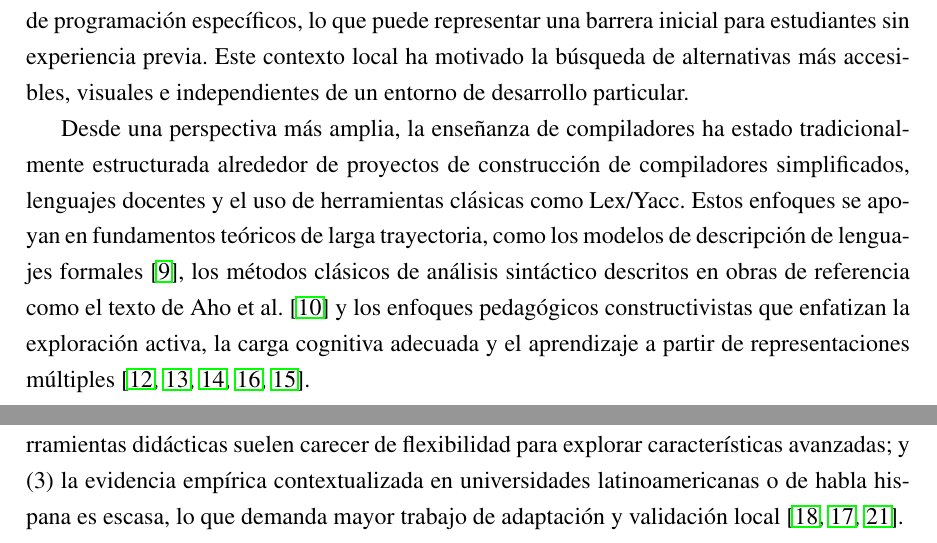
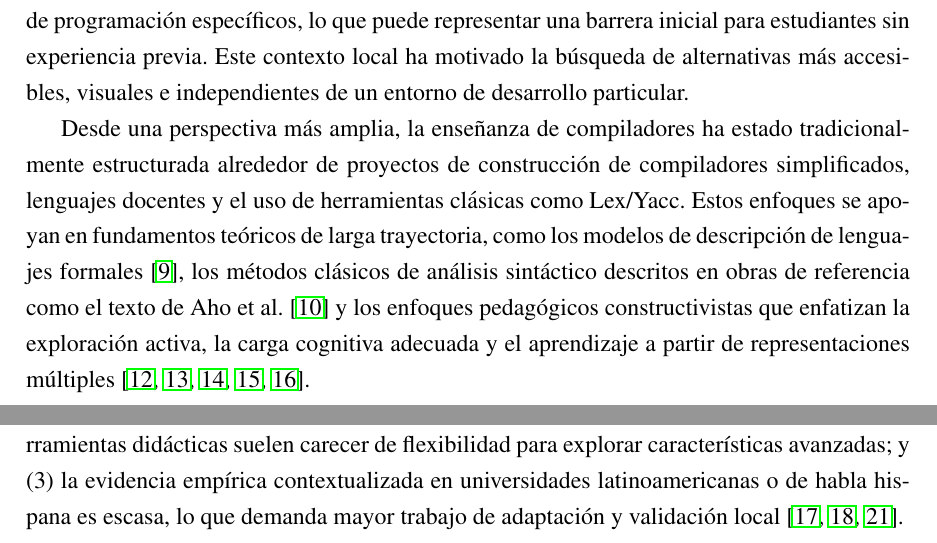
Before and after one commit to code3743/thesis-proposal, a LaTeX thesis (main.tex, which reads sections/framework.tex): two parts of pages 12 and 13 of 37, joined at a grey line, cut so that both start at the same text. Compiled offline with pdfLaTeX.

Commit message:
Refactor citations for clarity and consistency in framework and problem formulation sections

```diff
--- a/sections/framework.tex
+++ b/sections/framework.tex
@@ -42,7 +42,7 @@ La literatura reciente incluye además estudios comparativos de generadores de a
 \section{Antecedentes}
 En la asignatura \emph{Fundamentos de Interpretación y Compilación de Lenguajes de Programación} de la Universidad del Valle se han utilizado históricamente herramientas como Racket y los materiales de \emph{Essentials of Programming Languages} (EOPL), que permiten implementar intérpretes y explorar estructuras internas como árboles de sintaxis abstracta (AST), si bien estos enfoques han permitido vincular teoría y práctica, requieren familiaridad con entornos de programación específicos, lo que puede representar una barrera inicial para estudiantes sin experiencia previa. Este contexto local ha motivado la búsqueda de alternativas más accesibles, visuales e independientes de un entorno de desarrollo particular.
 
-Desde una perspectiva más amplia, la enseñanza de compiladores ha estado tradicionalmente estructurada alrededor de proyectos de construcción de compiladores simplificados, lenguajes docentes y el uso de herramientas clásicas como Lex/Yacc. Estos enfoques se apoyan en fundamentos teóricos de larga trayectoria, como los modelos de descripción de lenguajes formales \cite{1056813}, los métodos clásicos de análisis sintáctico descritos en obras de referencia como el texto de Aho et al. \cite{10.5555/1177220} y los enfoques pedagógicos constructivistas que enfatizan la exploración activa, la carga cognitiva adecuada y el aprendizaje a partir de representaciones múltiples \cite{Piaget+1970,ef4d7fb0-848f-3480-8634-d49a5f5c57df,SWELLER1988257,Mayer_2009,Bruner1961}.
+Desde una perspectiva más amplia, la enseñanza de compiladores ha estado tradicionalmente estructurada alrededor de proyectos de construcción de compiladores simplificados, lenguajes docentes y el uso de herramientas clásicas como Lex/Yacc. Estos enfoques se apoyan en fundamentos teóricos de larga trayectoria, como los modelos de descripción de lenguajes formales \cite{1056813}, los métodos clásicos de análisis sintáctico descritos en obras de referencia como el texto de Aho et al. \cite{10.5555/1177220} y los enfoques pedagógicos constructivistas que enfatizan la exploración activa, la carga cognitiva adecuada y el aprendizaje a partir de representaciones múltiples \cite{Piaget+1970,ef4d7fb0-848f-3480-8634-d49a5f5c57df, SWELLER1988257, Bruner1961, Mayer_2009}.
 
 \input{tables/background.tex}
 
@@ -50,7 +50,7 @@ Desde una perspectiva más amplia, la enseñanza de compiladores ha estado tradi
 A partir del análisis de la literatura y de los sistemas existentes se identifican vacíos relevantes para proyectos docentes:
 (1) la mayoría de las soluciones aborda fases concretas del proceso de compilación, sin ofrecer un flujo integrado que combine definición de gramáticas, visualización de AST y evaluación interactiva con andamiaje pedagógico;
 (2) persiste una tensión entre potencia técnica y usabilidad didáctica: los entornos profesionales son robustos pero poco accesibles para estudiantes novatos, mientras que las herramientas didácticas suelen carecer de flexibilidad para explorar características avanzadas;
-y (3) la evidencia empírica contextualizada en universidades latinoamericanas o de habla hispana es escasa, lo que demanda mayor trabajo de adaptación y validación local \cite{jovanovic2021comvis,lu2022usability,daleman2024chocopy}.
+y (3) la evidencia empírica contextualizada en universidades latinoamericanas o de habla hispana es escasa, lo que demanda mayor trabajo de adaptación y validación local \cite{lu2022usability, jovanovic2021comvis,daleman2024chocopy}.
 
 \paragraph{Contribución proyectada}
 A partir de las brechas identificadas en la literatura, este proyecto propone el desarrollo de una herramienta interactiva con fines exclusivamente pedagógicos, orientada a apoyar la enseñanza de los fundamentos de interpretación y compilación de lenguajes de programación. La propuesta busca integrar en un entorno web accesible la definición de gramáticas, la visualización de estructuras sintácticas, permitiendo a los estudiantes explorar de forma guiada los procesos internos de interpretación y compilación.
```
Also changed, not shown: sections/problem_formulation.tex (+1 -1 lines), sections/framework.tex (2 more changed lines).
